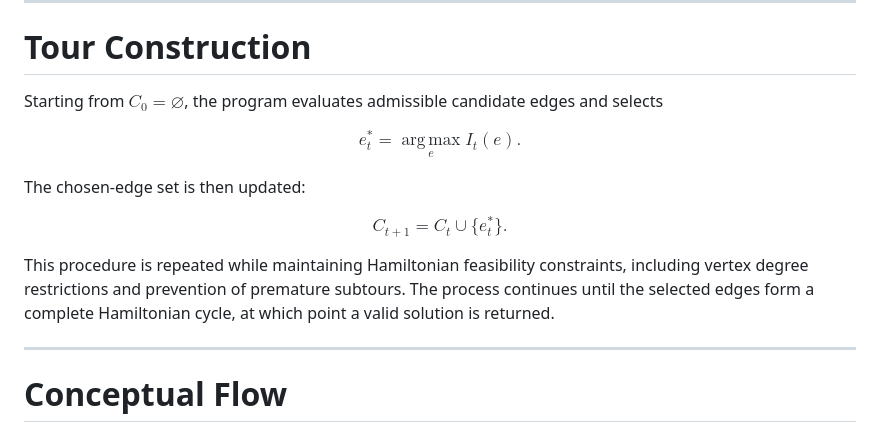
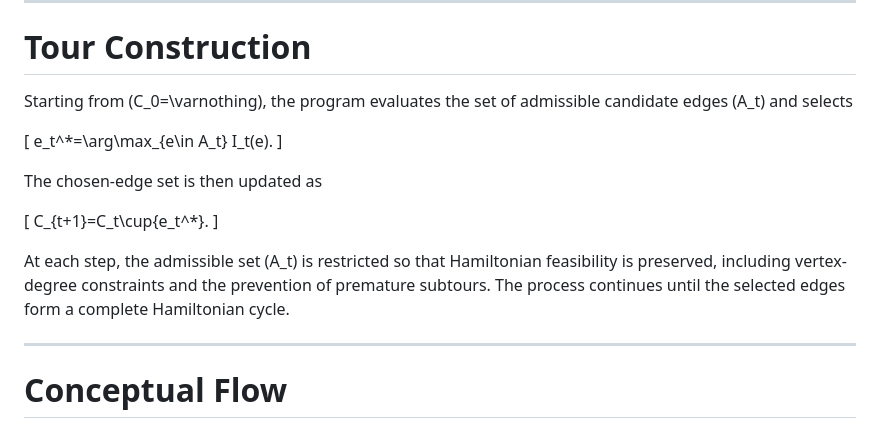
Before and after one commit to np-douce/website, a Markdown page: README.md, the part around the change. Rendered like a GitHub page.

Commit message:
Revise Tour Construction section for clarity and notation
Updated mathematical notation and clarified the Hamiltonian feasibility process in the Tour Construction section.

```diff
--- a/README.md
+++ b/README.md
@@ -178,15 +178,19 @@ The program can therefore evaluate candidate edges based not only on their indiv
 
 # Tour Construction
 
-Starting from $C_0 = \varnothing$, the program evaluates admissible candidate edges and selects
+Starting from \(C_0=\varnothing\), the program evaluates the set of admissible candidate edges \(A_t\) and selects
 
-$$e_t^* = \operatorname*{arg\,max}_e I_t(e).$$
+\[
+e_t^*=\arg\max_{e\in A_t} I_t(e).
+\]
 
-The chosen-edge set is then updated:
+The chosen-edge set is then updated as
 
-$$C_{t+1} = C_t \cup \{ e_t^* \}.$$
+\[
+C_{t+1}=C_t\cup\{e_t^*\}.
+\]
 
-This procedure is repeated while maintaining Hamiltonian feasibility constraints, including vertex degree restrictions and prevention of premature subtours. The process continues until the selected edges form a complete Hamiltonian cycle, at which point a valid solution is returned.
+At each step, the admissible set \(A_t\) is restricted so that Hamiltonian feasibility is preserved, including vertex-degree constraints and the prevention of premature subtours. The process continues until the selected edges form a complete Hamiltonian cycle.
 
 ---
 
```
